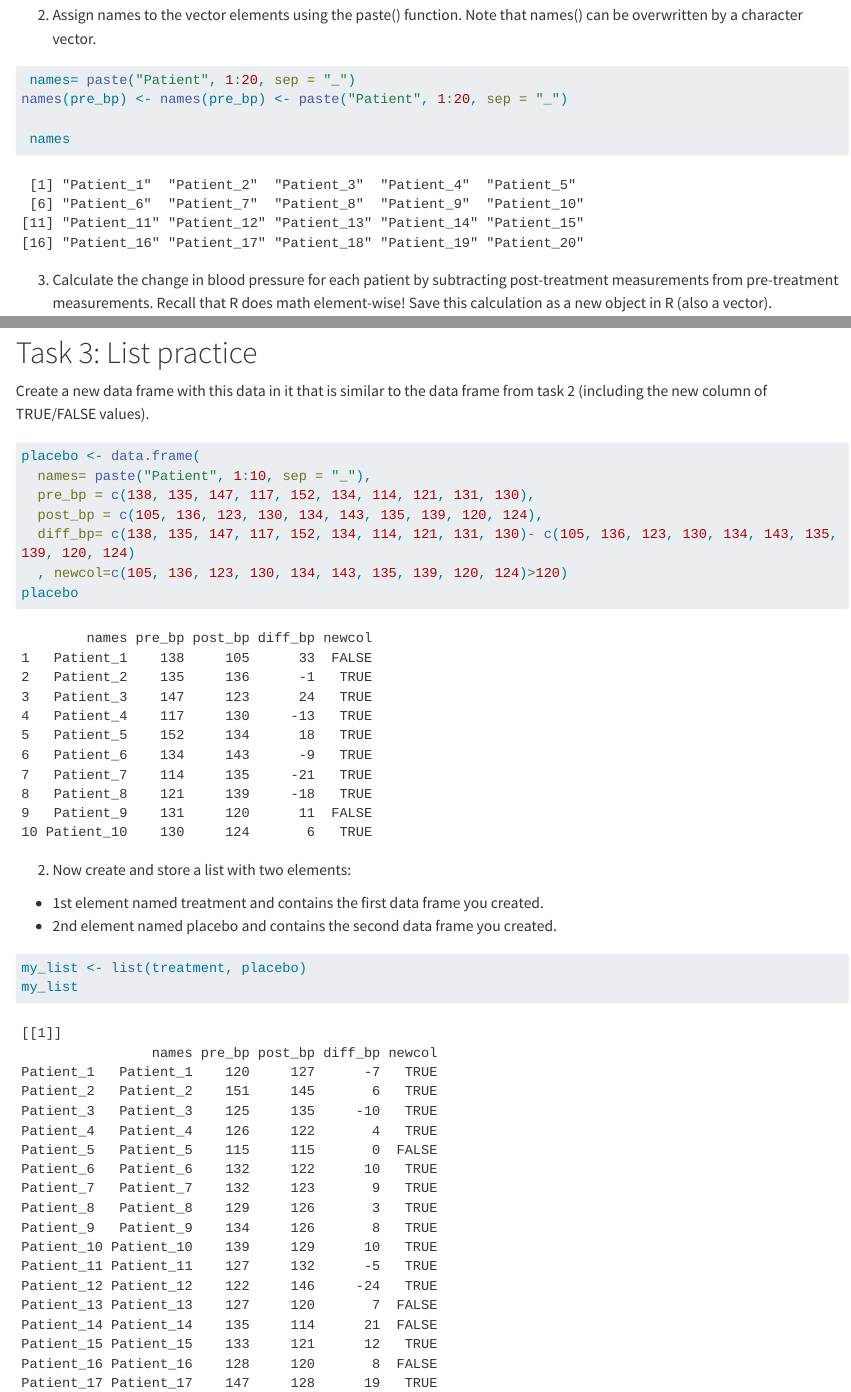
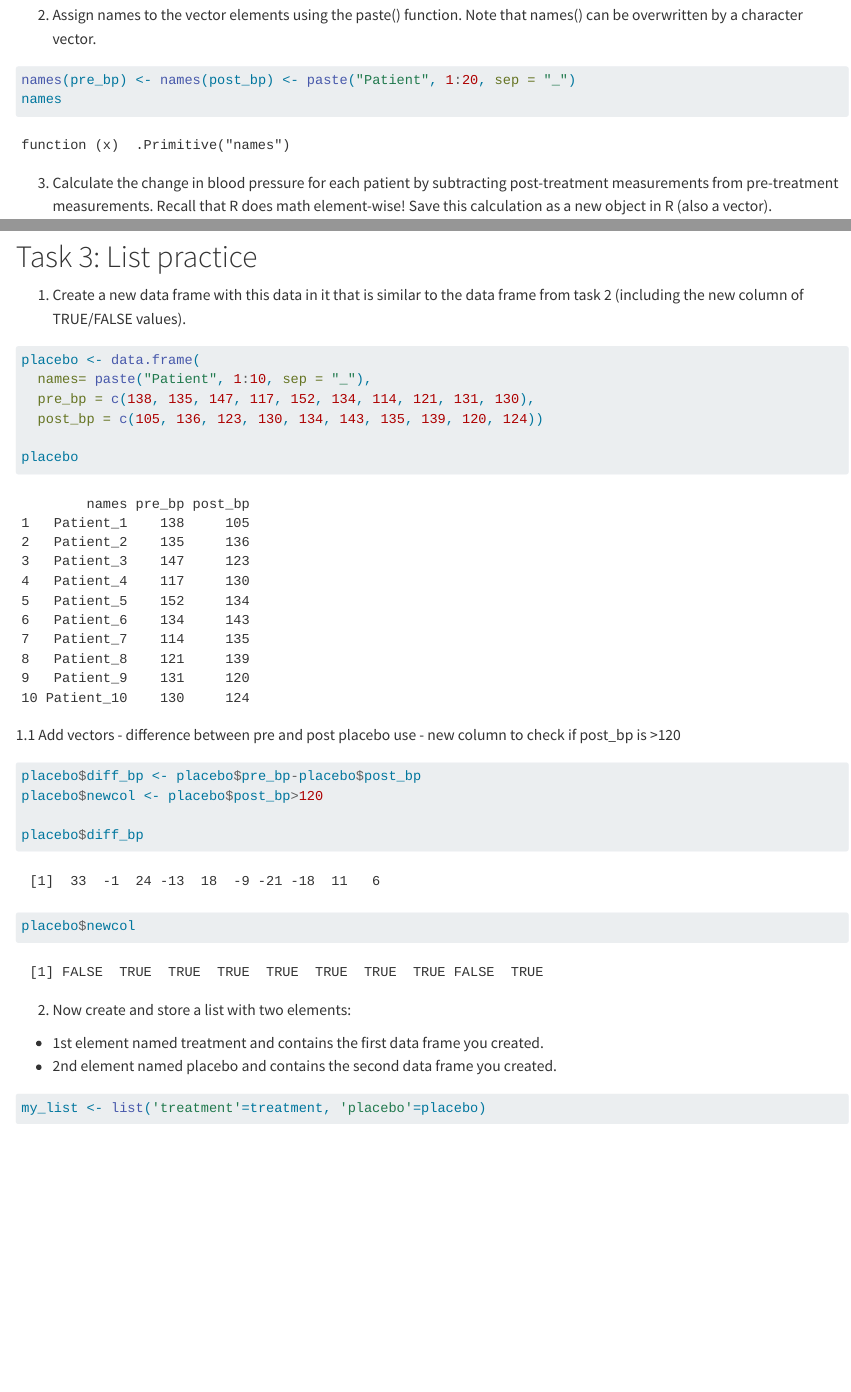
Before and after one commit to Bezahub7/Homework2, a Quarto document (Homework2.qmd): the page in a window 1100 px wide, from 290 px down, and a second part further down, joined at a grey line. Rendered offline with R 4.5, knitr and Pandoc in place of Quarto, with nearby package versions; some code elsewhere in the file could not run offline; long lines of code are wrapped.

Commit message:
Changes to homework2

````diff
--- a/Homework2.qmd
+++ b/Homework2.qmd
@@ -16,10 +16,8 @@ post_bp <- c(127, 145, 135, 122, 115, 122, 123, 126, 126, 129, 132, 146, 120, 11
 by a character vector.
 
 ```{r}
- names= paste("Patient", 1:20, sep = "_")
-names(pre_bp) <- names(pre_bp) <- paste("Patient", 1:20, sep = "_")
-
- names
+names(pre_bp) <- names(post_bp) <- paste("Patient", 1:20, sep = "_")
+names
 ```
 
 3. Calculate the change in blood pressure for each patient by subtracting post-treatment measurements
@@ -92,24 +91,35 @@ knitr::kable(treatment)
 
 
 # Task 3: List practice
-Create a new data frame with this data in it that is similar to the data frame from task 2 (including
+1. Create a new data frame with this data in it that is similar to the data frame from task 2 (including
 the new column of TRUE/FALSE values).
 
 ```{r}
 placebo <- data.frame(
   names= paste("Patient", 1:10, sep = "_"),
   pre_bp = c(138, 135, 147, 117, 152, 134, 114, 121, 131, 130),
-  post_bp = c(105, 136, 123, 130, 134, 143, 135, 139, 120, 124),
-  diff_bp= c(138, 135, 147, 117, 152, 134, 114, 121, 131, 130)- c(105, 136, 123, 130, 134, 143, 135, 139, 120, 124)
-  , newcol=c(105, 136, 123, 130, 134, 143, 135, 139, 120, 124)>120)
+  post_bp = c(105, 136, 123, 130, 134, 143, 135, 139, 120, 124))
+
 placebo
 ```
+1.1 Add vectors
+     - difference between pre and post placebo use
+     - new column to check if post_bp is >120
+
+```{r}
+placebo$diff_bp <- placebo$pre_bp-placebo$post_bp
+placebo$newcol <- placebo$post_bp>120
+
+placebo$diff_bp
+placebo$newcol
+```
+
 2. Now create and store a list with two elements:
 - 1st element named treatment and contains the first data frame you created.
 - 2nd element named placebo and contains the second data frame you created.
 
 ```{r}
-my_list <- list(treatment, placebo)
+my_list <- list('treatment'=treatment, 'placebo'=placebo)
 my_list
 ```
 
````
Also changed, not shown: Homework2.qmd (9 more changed lines).
